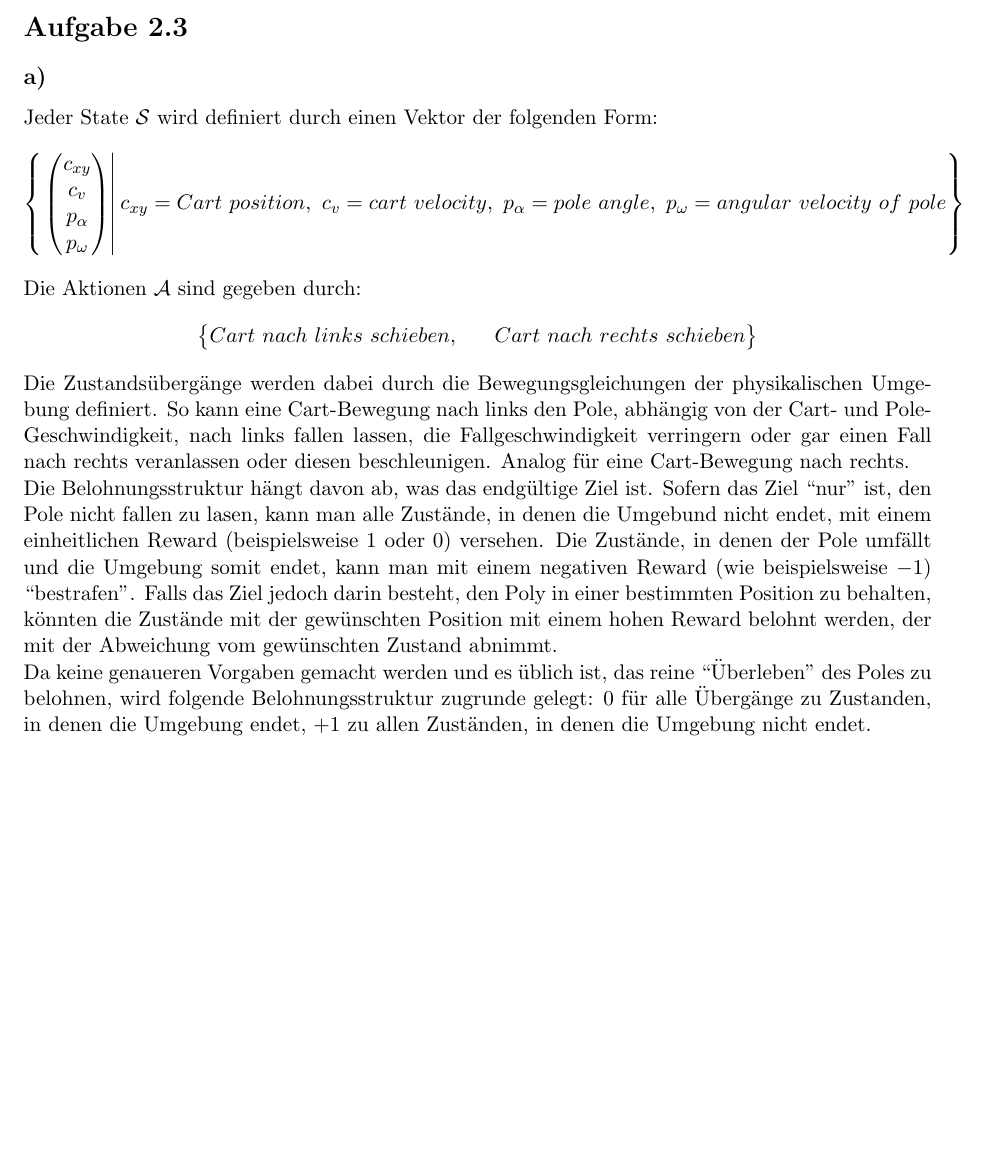
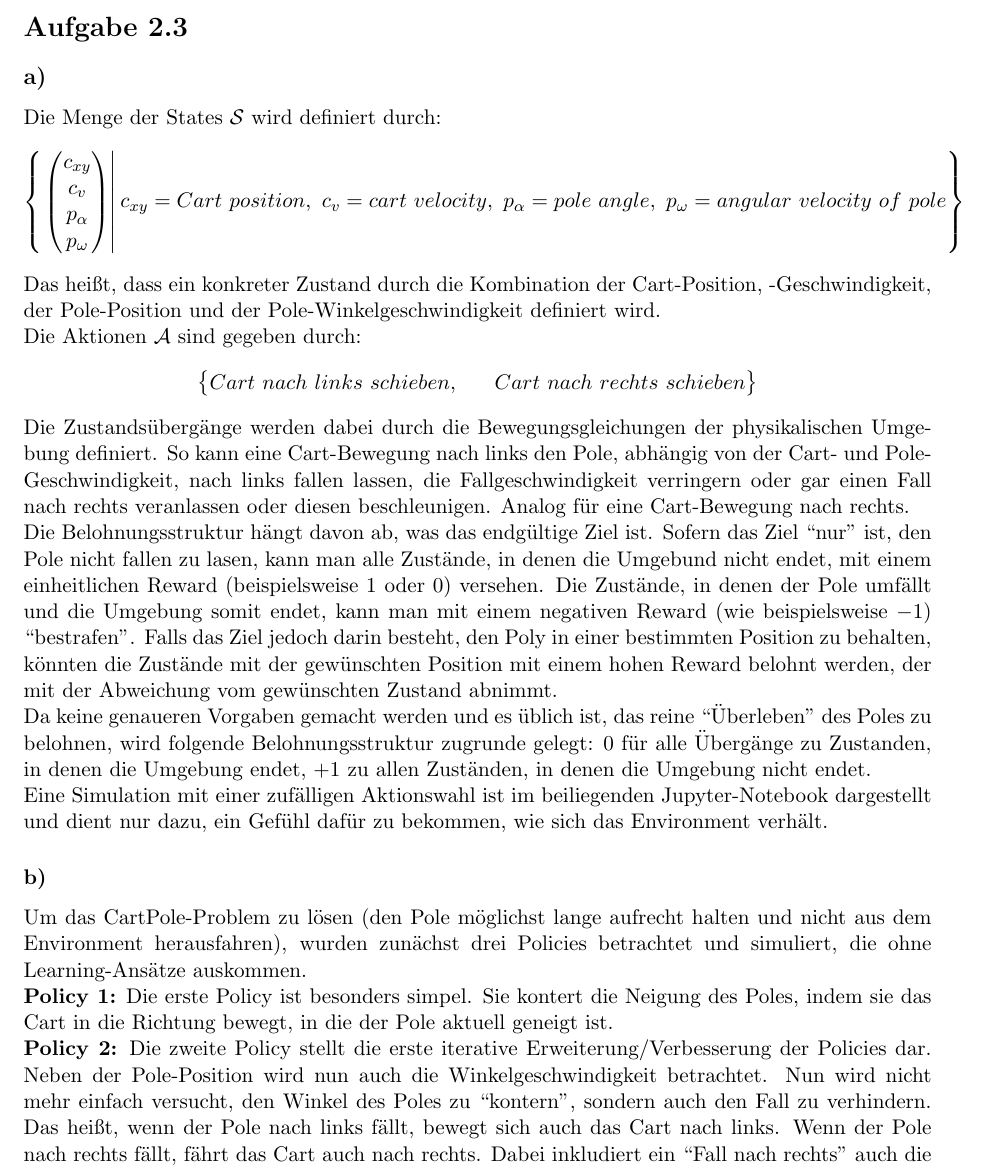
Before and after one commit to domenic14/DRL_Excercises, a LaTeX document (documentation.tex): part of page 2 of 2 before the commit and part of page 2 of 4 after it, cut so that both start at the same text, the shorter picture padded with empty space. Compiled offline with pdfLaTeX.

Commit message:
Initial proposal for docu 2.3 b)

```diff
--- a/documentation.tex
+++ b/documentation.tex
@@ -24,7 +24,7 @@
 \section*{Aufgabe 2.2}
 \section*{Aufgabe 2.3}
 \subsection*{a)}
-Jeder State $\mathcal{S}$ wird definiert durch einen Vektor der folgenden Form:
+Die Menge der States $\mathcal{S}$ wird definiert durch:
 \[ % enter display math mode
 \begin{Bmatrix}
     \left.
@@ -38,6 +38,7 @@ Jeder State $\mathcal{S}$ wird definiert durch einen Vektor der folgenden Form:
     c_{xy} = Cart~position,~c_v = cart~velocity,~p_\alpha = pole~angle,~p_\omega = angular~velocity~of~pole
 \end{Bmatrix}
 \]%
+Das heißt, dass ein konkreter Zustand durch die Kombination der Cart-Position, -Geschwindigkeit, der Pole-Position und der Pole-Winkelgeschwindigkeit definiert wird.\\
 Die Aktionen $\mathcal{A}$ sind gegeben durch:
 \[ % enter display math mode
 \begin{Bmatrix}
@@ -46,4 +47,11 @@ Die Aktionen $\mathcal{A}$ sind gegeben durch:
 \]%
 Die Zustandsübergänge werden dabei durch die Bewegungsgleichungen der physikalischen Umgebung definiert. So kann eine Cart-Bewegung nach links den Pole, abhängig von der Cart- und Pole-Geschwindigkeit, nach links fallen lassen, die Fallgeschwindigkeit verringern oder gar einen Fall nach rechts veranlassen oder diesen beschleunigen. Analog für eine Cart-Bewegung nach rechts.\\
 Die Belohnungsstruktur hängt davon ab, was das endgültige Ziel ist. Sofern das Ziel ``nur'' ist, den Pole nicht fallen zu lasen, kann man alle Zustände, in denen die Umgebund nicht endet, mit einem einheitlichen Reward (beispielsweise $1$ oder $0$) versehen. Die Zustände, in denen der Pole umfällt und die Umgebung somit endet, kann man mit einem negativen Reward (wie beispielsweise $-1$) ``bestrafen''. Falls das Ziel jedoch darin besteht, den Poly in einer bestimmten Position zu behalten, könnten die Zustände mit der gewünschten Position mit einem hohen Reward belohnt werden, der mit der Abweichung vom gewünschten Zustand abnimmt.\\
-Da keine genaueren Vorgaben gemacht werden und es üblich ist, das reine ``Überleben'' des Poles zu belohnen, wird folgende Belohnungsstruktur zugrunde gelegt: $0$ für alle Übergänge zu Zustanden, in denen die Umgebung endet, $+1$ zu allen Zuständen, in denen die Umgebung nicht endet.
+Da keine genaueren Vorgaben gemacht werden und es üblich ist, das reine ``Überleben'' des Poles zu belohnen, wird folgende Belohnungsstruktur zugrunde gelegt: $0$ für alle Übergänge zu Zustanden, in denen die Umgebung endet, $+1$ zu allen Zuständen, in denen die Umgebung nicht endet. \\
+Eine Simulation mit einer zufälligen Aktionswahl ist im beiliegenden Jupyter-Notebook dargestellt und dient nur dazu, ein Gefühl dafür zu bekommen, wie sich das Environment verhält.
+
+\subsubsection*{b)}
+
+Um das CartPole-Problem zu lösen (den Pole möglichst lange aufrecht halten und nicht aus dem Environment herausfahren), wurden zunächst drei Policies betrachtet und simuliert, die ohne Learning-Ansätze auskommen.\\
+\textbf{Policy 1:} Die erste Policy ist besonders simpel. Sie kontert die Neigung des Poles, indem sie das Cart in die Richtung bewegt, in die der Pole aktuell geneigt ist.\\
+\textbf{Policy 2:} Die zweite Policy stellt die erste iterative Erweiterung/Verbesserung der Policies dar. Neben der Pole-Position wird nun auch die Winkelgeschwindigkeit betrachtet. Nun wird nicht mehr einfach versucht, den Winkel des Poles zu ``kontern'', sondern auch den Fall zu verhindern. Das heißt, wenn der Pole nach  links fällt, bewegt sich auch das Cart nach links. Wenn der Pole nach rechts fällt, fährt das Cart auch nach rechts. Dabei inkludiert ein ``Fall nach rechts'' auch die Situation, in der der Pole zwar einen negativen Winkel aber eine positive Winkelgeschwindigkeit hat. Das Ziel ist, eine Überkorrektur zu vermeiden und den Fall des Poles wieder abzubremsen.\\
```
Also changed, not shown: img/img_2_3_b.png (added), documentation.tex (16 more changed lines).
